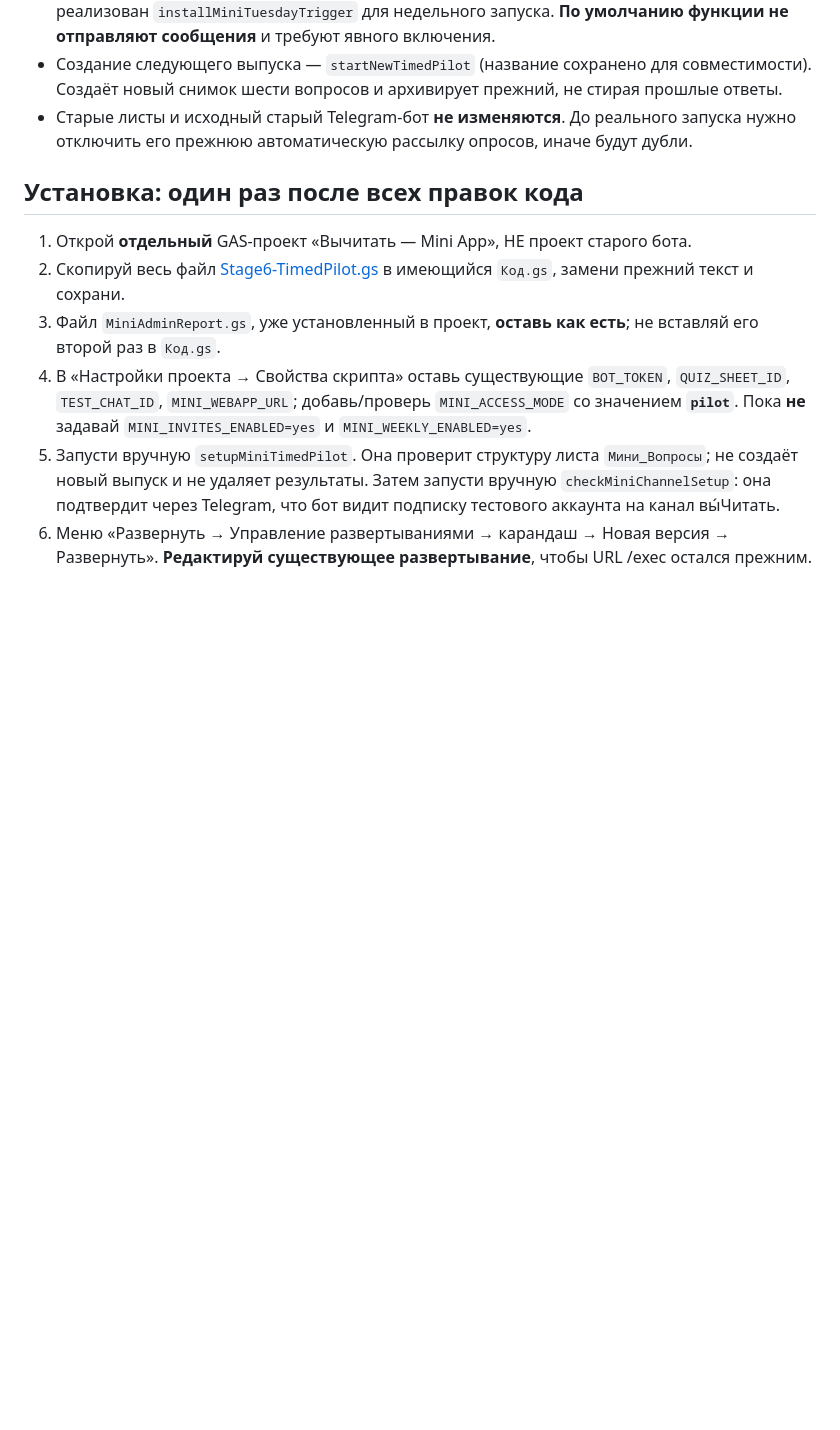
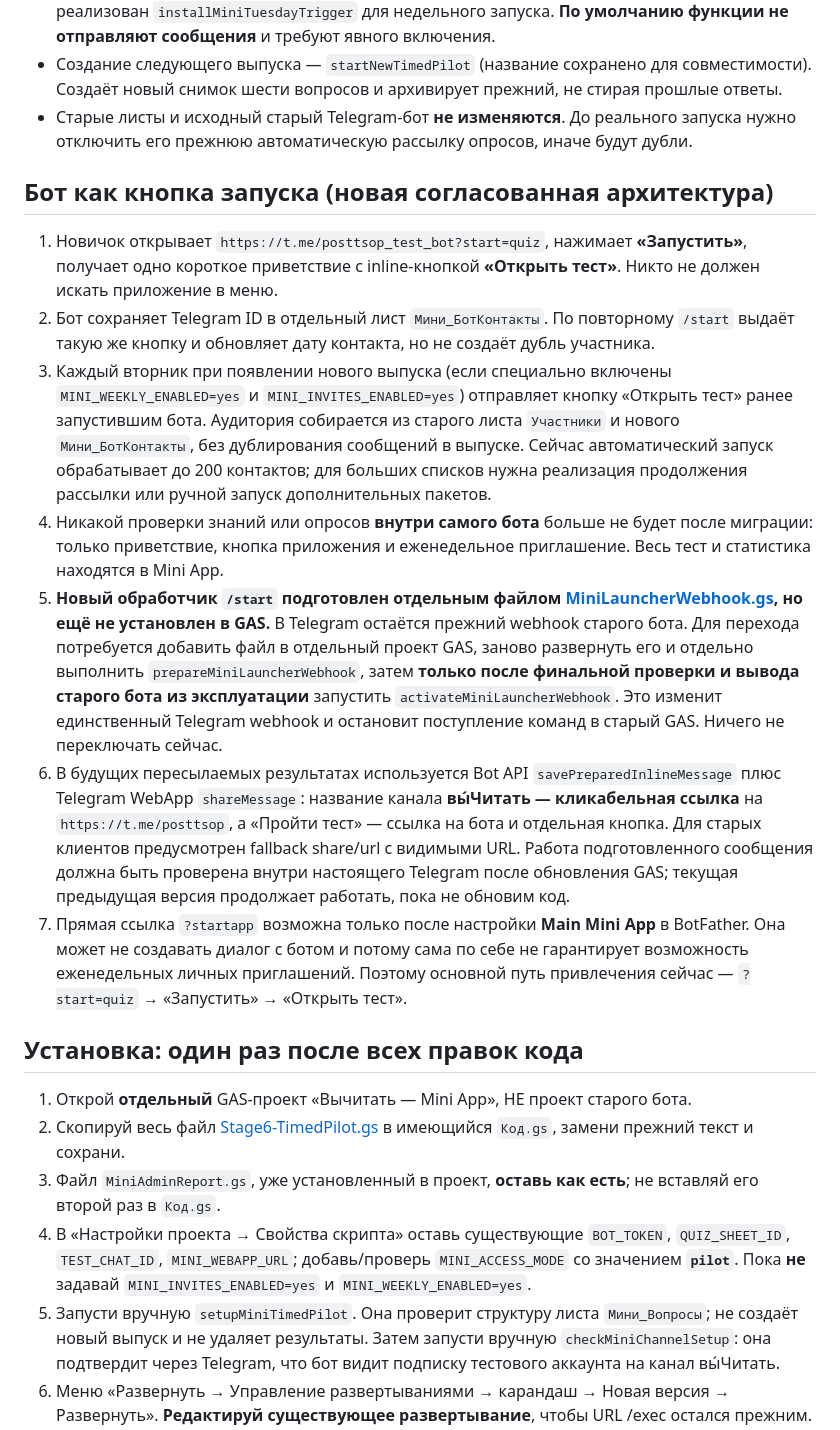
Before and after one commit to franznovii/russian-language-quiz, a Markdown page: backend/RELEASE-CANDIDATE.md, the part around the change. GitHub-like rendering; blank space fills up the shorter version.

Commit message:
Describe launcher-only /start bot and native rich results sharing, with webhook migration cautions

```diff
--- a/backend/RELEASE-CANDIDATE.md
+++ b/backend/RELEASE-CANDIDATE.md
@@ -17,6 +17,16 @@
 - Подготовлены инструменты публичного запуска: `configureMiniBotMenu` (кнопка Mini App в меню личного чата), `sendMiniInvitationsBatch` (по 20 приглашений ранее зарегистрированным активным пользователям, без повторной отправки в том же выпуске). Дополнительно реализован `installMiniTuesdayTrigger` для недельного запуска. **По умолчанию функции не отправляют сообщения** и требуют явного включения.
 - Создание следующего выпуска — `startNewTimedPilot` (название сохранено для совместимости). Создаёт новый снимок шести вопросов и архивирует прежний, не стирая прошлые ответы.
 - Старые листы и исходный старый Telegram-бот **не изменяются**. До реального запуска нужно отключить его прежнюю автоматическую рассылку опросов, иначе будут дубли.
+
+## Бот как кнопка запуска (новая согласованная архитектура)
+
+1. Новичок открывает `https://t.me/posttsop_test_bot?start=quiz`, нажимает **«Запустить»**, получает одно короткое приветствие с inline-кнопкой **«Открыть тест»**. Никто не должен искать приложение в меню.
+2. Бот сохраняет Telegram ID в отдельный лист `Мини_БотКонтакты`. По повторному `/start` выдаёт такую же кнопку и обновляет дату контакта, но не создаёт дубль участника.
+3. Каждый вторник при появлении нового выпуска (если специально включены `MINI_WEEKLY_ENABLED=yes` и `MINI_INVITES_ENABLED=yes`) отправляет кнопку «Открыть тест» ранее запустившим бота. Аудитория собирается из старого листа `Участники` и нового `Мини_БотКонтакты`, без дублирования сообщений в выпуске. Сейчас автоматический запуск обрабатывает до 200 контактов; для больших списков нужна реализация продолжения рассылки или ручной запуск дополнительных пакетов.
+4. Никакой проверки знаний или опросов **внутри самого бота** больше не будет после миграции: только приветствие, кнопка приложения и еженедельное приглашение. Весь тест и статистика находятся в Mini App.
+5. **Новый обработчик `/start` подготовлен отдельным файлом [MiniLauncherWebhook.gs](./MiniLauncherWebhook.gs), но ещё не установлен в GAS.** В Telegram остаётся прежний webhook старого бота. Для перехода потребуется добавить файл в отдельный проект GAS, заново развернуть его и отдельно выполнить `prepareMiniLauncherWebhook`, затем **только после финальной проверки и вывода старого бота из эксплуатации** запустить `activateMiniLauncherWebhook`. Это изменит единственный Telegram webhook и остановит поступление команд в старый GAS. Ничего не переключать сейчас.
+6. В будущих пересылаемых результатах используется Bot API `savePreparedInlineMessage` плюс Telegram WebApp `shareMessage`: название канала **вы́Читать — кликабельная ссылка** на `https://t.me/posttsop`, а «Пройти тест» — ссылка на бота и отдельная кнопка. Для старых клиентов предусмотрен fallback share/url с видимыми URL. Работа подготовленного сообщения должна быть проверена внутри настоящего Telegram после обновления GAS; текущая предыдущая версия продолжает работать, пока не обновим код.
+7. Прямая ссылка `?startapp` возможна только после настройки **Main Mini App** в BotFather. Она может не создавать диалог с ботом и потому сама по себе не гарантирует возможность еженедельных личных приглашений. Поэтому основной путь привлечения сейчас — `?start=quiz` → «Запустить» → «Открыть тест».
 
 ## Установка: один раз после всех правок кода
 
```
